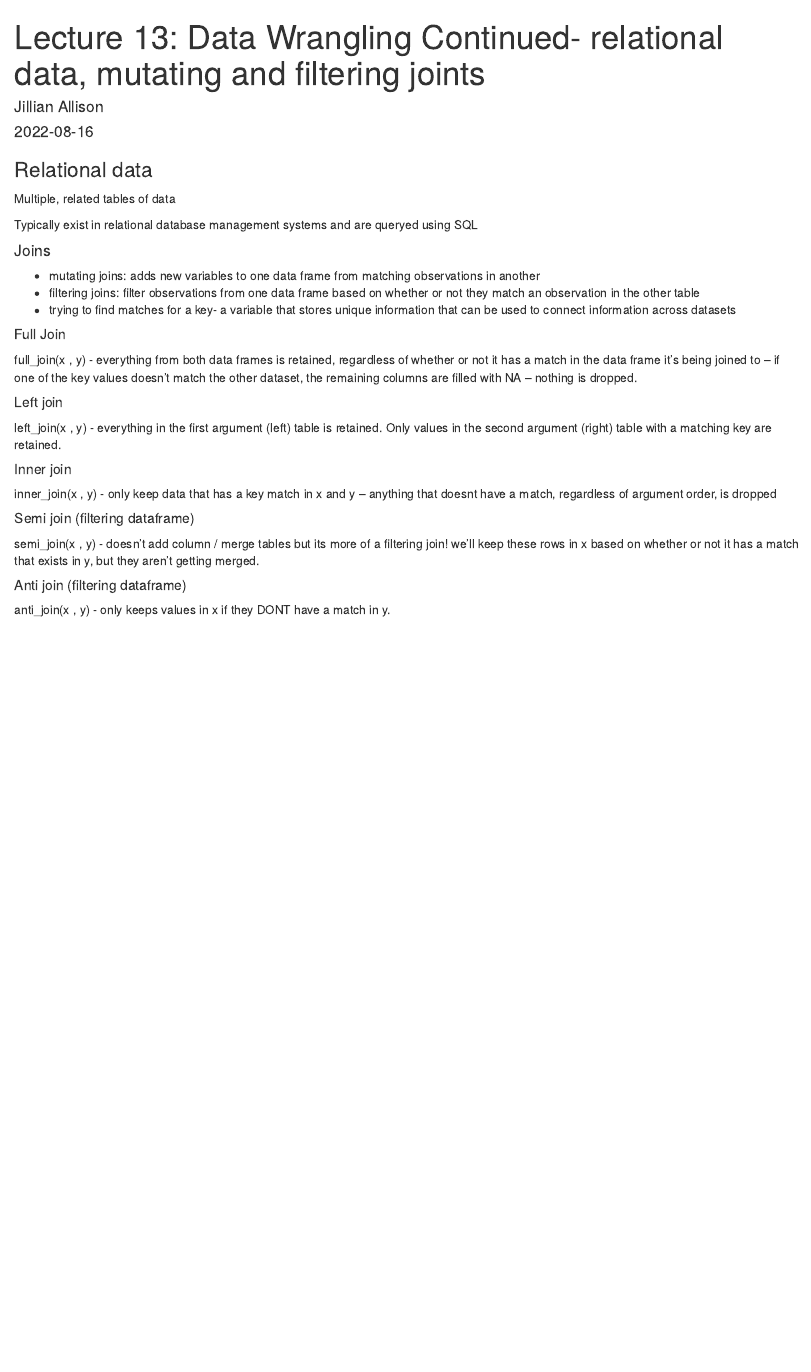
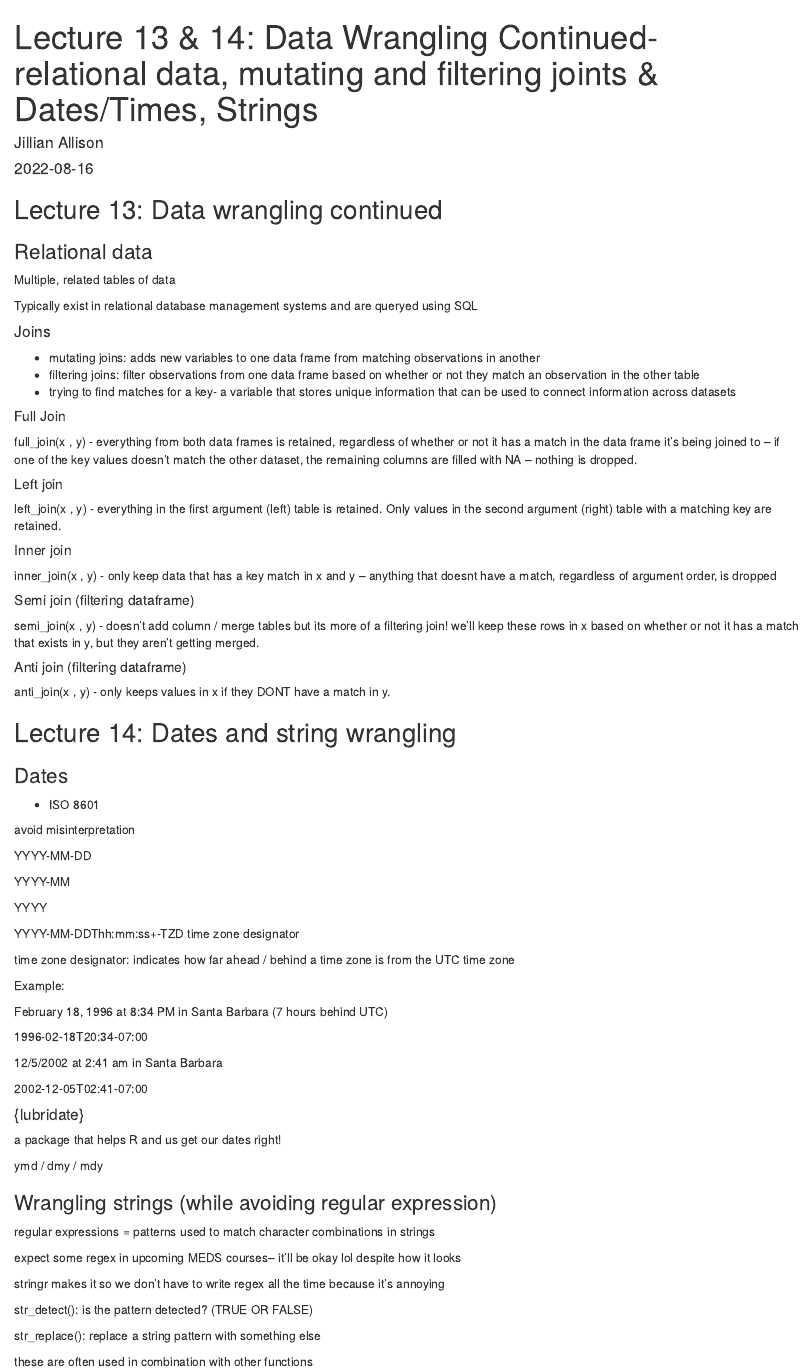
Before and after one commit to jilliannallison/eds221_notes, an R Markdown document (lecture_13_14_datawrangling_relationaldata_mutating_filtering_dates_strings.Rmd): the page in a window 1100 px wide, from its top. Rendered offline with R 4.5, knitr and Pandoc, with nearby package versions.

Commit message:
changed name and added string and date notes

````diff
--- a/lecture_13_datawrangling_relationaldata_mutating_filtering.Rmd
+++ b/lecture_13_14_datawrangling_relationaldata_mutating_filtering_dates_strings.Rmd
@@ -1,6 +1,6 @@
 ---
-title: "Lecture 13: Data Wrangling Continued- relational data, mutating and filtering
-  joints"
+title: "Lecture 13 & 14: Data Wrangling Continued- relational data, mutating and filtering
+  joints & Dates/Times, Strings "
 author: "Jillian Allison"
 date: "`r Sys.Date()`"
 output: html_document
@@ -9,7 +9,7 @@ output: html_document
 ```{r setup, include=FALSE}
 knitr::opts_chunk$set(echo = TRUE)
 ```
-
+## Lecture 13: Data wrangling continued
 ### Relational data
 Multiple, related tables of data
 
@@ -35,3 +35,52 @@ semi_join(x , y) - doesn't add column / merge tables but its more of a filtering
 
 ##### Anti join (filtering dataframe)
 anti_join(x , y) - only keeps values in x if they DONT have a match in y.
+
+
+## Lecture 14: Dates and string wrangling
+
+### Dates
+- ISO 8601
+
+avoid misinterpretation
+
+YYYY-MM-DD
+
+YYYY-MM
+
+YYYY
+
+YYYY-MM-DDThh:mm:ss+-TZD time zone designator
+
+time zone designator: indicates how far ahead / behind a time zone is from the UTC time zone
+
+Example:
+
+February 18, 1996 at 8:34 PM in Santa Barbara (7 hours behind UTC)
+
+1996-02-18T20:34-07:00
+
+12/5/2002 at 2:41 am in Santa Barbara
+
+2002-12-05T02:41-07:00
+
+#### {lubridate}
+a package that helps R and us get our dates right!
+
+ymd / dmy / mdy
+
+
+
+### Wrangling strings  (while avoiding regular expression)
+
+regular expressions = patterns used to match character combinations in strings
+
+expect some regex in upcoming MEDS courses-- it'll be okay lol despite how it looks
+
+stringr makes it so we don't have to write regex all the time because it's annoying
+
+str_detect(): is the pattern detected? (TRUE OR FALSE)
+
+str_replace(): replace a string pattern with something else
+
+these are often used in combination with other functions
````
